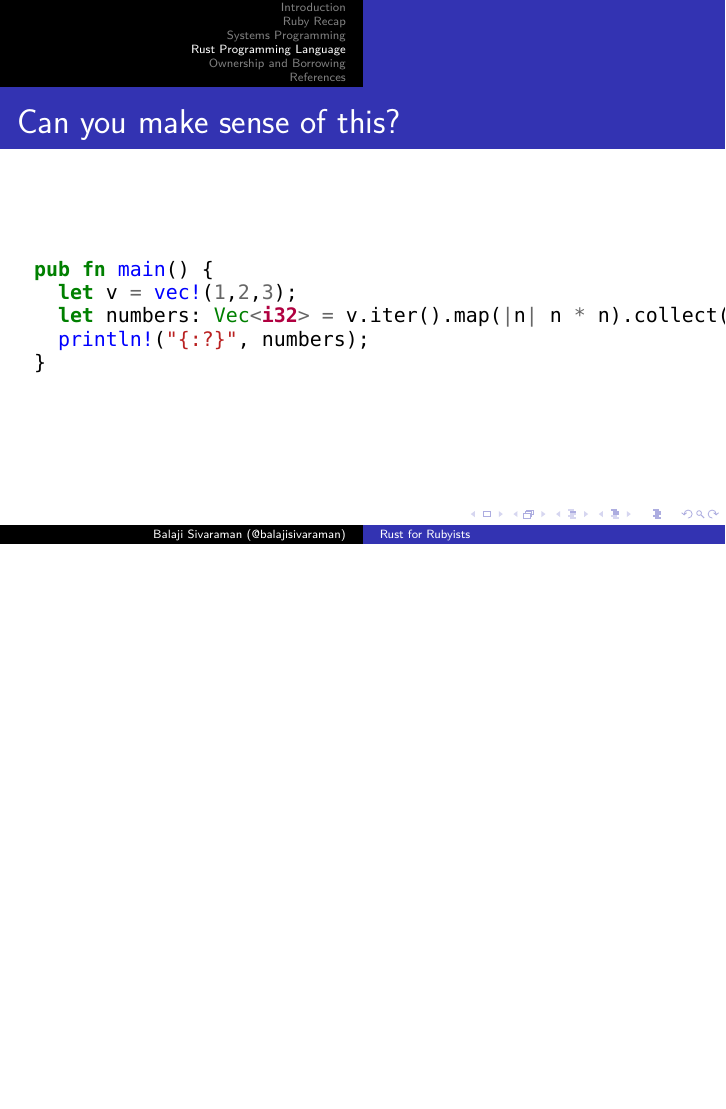
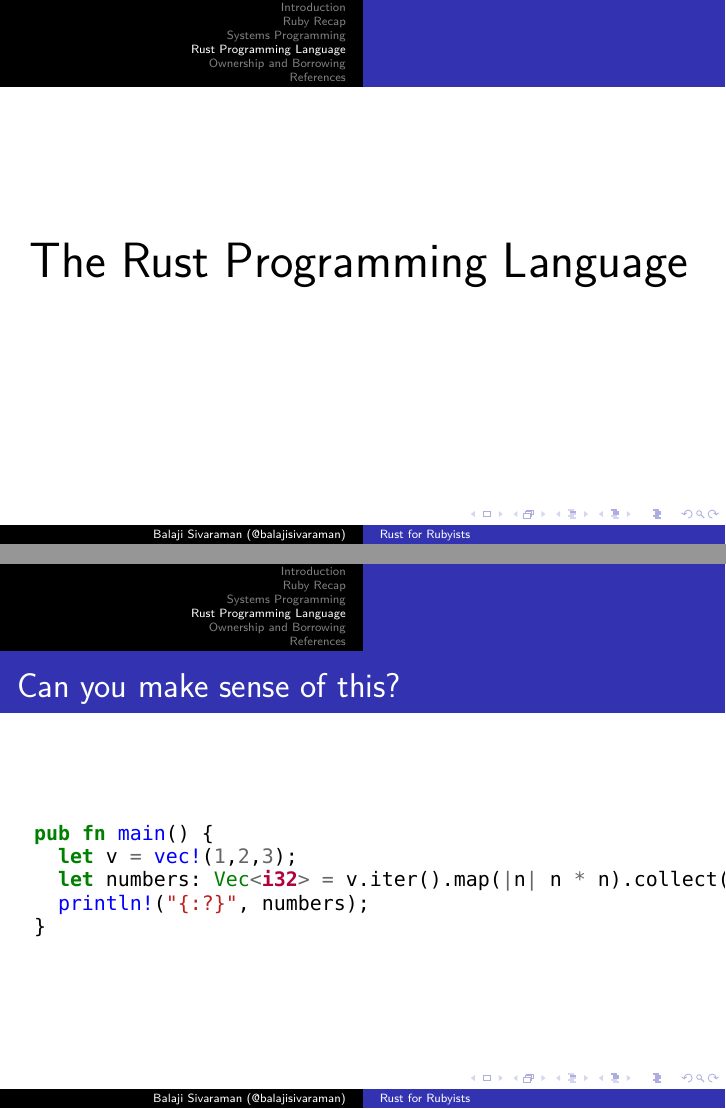
Before and after one commit to balajisivaraman/rust-for-rubyists, LaTeX slides (rust-for-rubyists.tex, which reads rust-language.tex): page 10 of 36 before the commit and pages 10 and 11 of 37 after it, the two joined at a grey line, the shorter picture padded with empty space. Compiled offline with XeLaTeX; a missing font is replaced by an installed copy or a similar font.

Commit message:
Add a title slide before Rust Lang example

```diff
--- a/rust-language.tex
+++ b/rust-language.tex
@@ -1,5 +1,11 @@
 \section{Rust Programming Language}
 \label{sec:rust-language}
+
+\begin{frame}
+  \centerline{
+    \huge{The Rust Programming Language}
+  }
+\end{frame}
 
 \begin{frame}[fragile]
   \frametitle{Can you make sense of this?}
```
